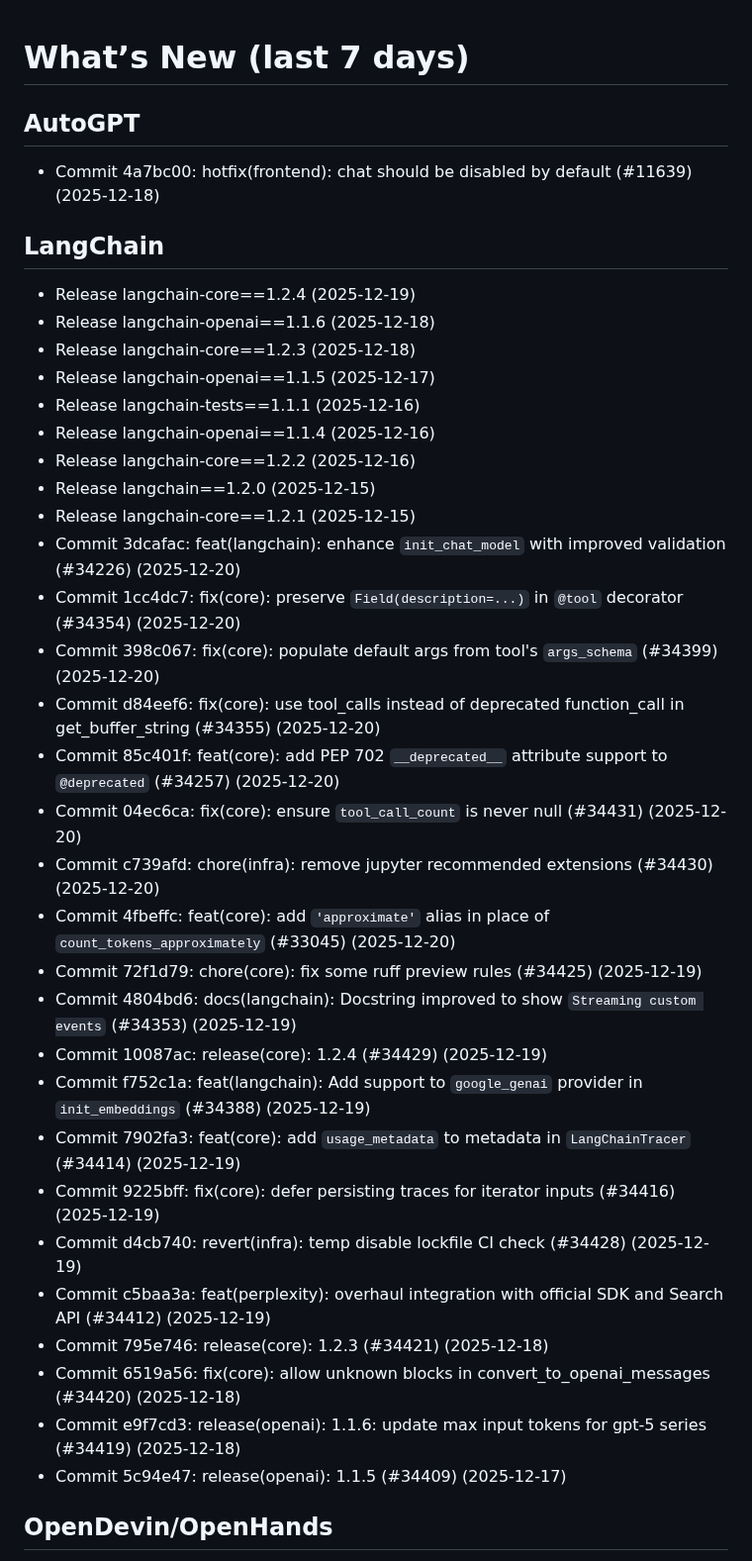
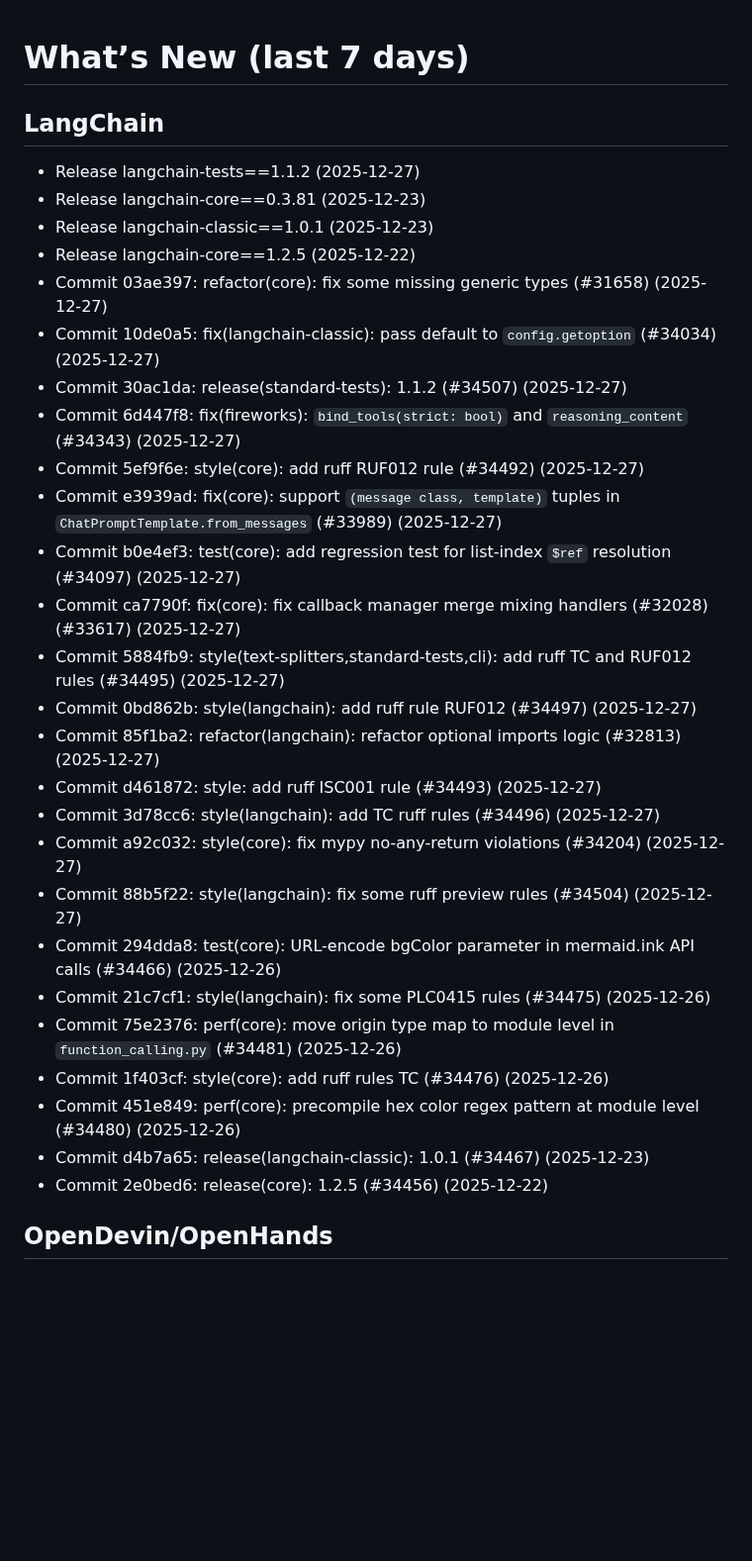
Before and after one commit to buntys2010/awesome-ai-agents, a Markdown page: WHATS_NEW.md, the part around one of its changes. Shown at 99% size. Rendered like a GitHub page; blank space fills up the shorter version.

Commit message:
chore(curation): weekly what's new digest

```diff
--- a/WHATS_NEW.md
+++ b/WHATS_NEW.md
@@ -1,37 +1,31 @@
 # What’s New (last 7 days)
 
-## AutoGPT
-- Commit 4a7bc00: hotfix(frontend): chat should be disabled by default (#11639) (2025-12-18)
-
 ## LangChain
-- Release langchain-core==1.2.4 (2025-12-19)
-- Release langchain-openai==1.1.6 (2025-12-18)
-- Release langchain-core==1.2.3 (2025-12-18)
-- Release langchain-openai==1.1.5 (2025-12-17)
-- Release langchain-tests==1.1.1 (2025-12-16)
-- Release langchain-openai==1.1.4 (2025-12-16)
-- Release langchain-core==1.2.2 (2025-12-16)
-- Release langchain==1.2.0 (2025-12-15)
-- Release langchain-core==1.2.1 (2025-12-15)
-- Commit 3dcafac: feat(langchain): enhance `init_chat_model` with improved validation (#34226) (2025-12-20)
-- Commit 1cc4dc7: fix(core): preserve `Field(description=...)` in `@tool` decorator (#34354) (2025-12-20)
-- Commit 398c067: fix(core): populate default args from tool's `args_schema` (#34399) (2025-12-20)
-- Commit d84eef6: fix(core): use tool_calls instead of deprecated function_call in get_buffer_string (#34355) (2025-12-20)
-- Commit 85c401f: feat(core): add PEP 702 `__deprecated__` attribute support to `@deprecated` (#34257) (2025-12-20)
-- Commit 04ec6ca: fix(core): ensure `tool_call_count` is never null (#34431) (2025-12-20)
-- Commit c739afd: chore(infra): remove jupyter recommended extensions (#34430) (2025-12-20)
-- Commit 4fbeffc: feat(core): add `'approximate'` alias in place of `count_tokens_approximately` (#33045) (2025-12-20)
-- Commit 72f1d79: chore(core): fix some ruff preview rules (#34425) (2025-12-19)
-- Commit 4804bd6: docs(langchain): Docstring improved to show `Streaming custom events` (#34353) (2025-12-19)
-- Commit 10087ac: release(core): 1.2.4 (#34429) (2025-12-19)
-- Commit f752c1a: feat(langchain): Add support to `google_genai` provider in `init_embeddings` (#34388) (2025-12-19)
-- Commit 7902fa3: feat(core): add `usage_metadata` to metadata in `LangChainTracer` (#34414) (2025-12-19)
-- Commit 9225bff: fix(core): defer persisting traces for iterator inputs (#34416) (2025-12-19)
-- Commit d4cb740: revert(infra): temp disable lockfile CI check (#34428) (2025-12-19)
-- Commit c5baa3a: feat(perplexity): overhaul integration with official SDK and Search API (#34412) (2025-12-19)
-- Commit 795e746: release(core): 1.2.3 (#34421) (2025-12-18)
-- Commit 6519a56: fix(core): allow unknown blocks in convert_to_openai_messages (#34420) (2025-12-18)
-- Commit e9f7cd3: release(openai): 1.1.6: update max input tokens for gpt-5 series (#34419) (2025-12-18)
-- Commit 5c94e47: release(openai): 1.1.5 (#34409) (2025-12-17)
+- Release langchain-tests==1.1.2 (2025-12-27)
+- Release langchain-core==0.3.81 (2025-12-23)
+- Release langchain-classic==1.0.1 (2025-12-23)
+- Release langchain-core==1.2.5 (2025-12-22)
+- Commit 03ae397: refactor(core): fix some missing generic types (#31658) (2025-12-27)
+- Commit 10de0a5: fix(langchain-classic): pass default to `config.getoption` (#34034) (2025-12-27)
+- Commit 30ac1da: release(standard-tests): 1.1.2 (#34507) (2025-12-27)
+- Commit 6d447f8: fix(fireworks): `bind_tools(strict: bool)` and `reasoning_content` (#34343) (2025-12-27)
+- Commit 5ef9f6e: style(core): add ruff RUF012 rule (#34492) (2025-12-27)
+- Commit e3939ad: fix(core): support `(message class, template)` tuples in `ChatPromptTemplate.from_messages` (#33989) (2025-12-27)
+- Commit b0e4ef3: test(core): add regression test for list-index `$ref` resolution (#34097) (2025-12-27)
+- Commit ca7790f: fix(core): fix callback manager merge mixing handlers (#32028) (#33617) (2025-12-27)
+- Commit 5884fb9: style(text-splitters,standard-tests,cli): add ruff TC and RUF012 rules (#34495) (2025-12-27)
+- Commit 0bd862b: style(langchain): add ruff rule RUF012 (#34497) (2025-12-27)
+- Commit 85f1ba2: refactor(langchain): refactor optional imports logic (#32813) (2025-12-27)
+- Commit d461872: style: add ruff ISC001 rule (#34493) (2025-12-27)
+- Commit 3d78cc6: style(langchain): add TC ruff rules (#34496) (2025-12-27)
+- Commit a92c032: style(core): fix mypy no-any-return violations (#34204) (2025-12-27)
+- Commit 88b5f22: style(langchain): fix some ruff preview rules (#34504) (2025-12-27)
+- Commit 294dda8: test(core): URL-encode bgColor parameter in mermaid.ink API calls (#34466) (2025-12-26)
+- Commit 21c7cf1: style(langchain): fix some PLC0415 rules (#34475) (2025-12-26)
+- Commit 75e2376: perf(core): move origin type map to module level in `function_calling.py` (#34481) (2025-12-26)
+- Commit 1f403cf: style(core): add ruff rules TC (#34476) (2025-12-26)
+- Commit 451e849: perf(core): precompile hex color regex pattern at module level (#34480) (2025-12-26)
+- Commit d4b7a65: release(langchain-classic): 1.0.1 (#34467) (2025-12-23)
+- Commit 2e0bed6: release(core): 1.2.5 (#34456) (2025-12-22)
 
 ## OpenDevin/OpenHands
```
Also changed, not shown: other parts of WHATS_NEW.md (+82 -133 lines).
